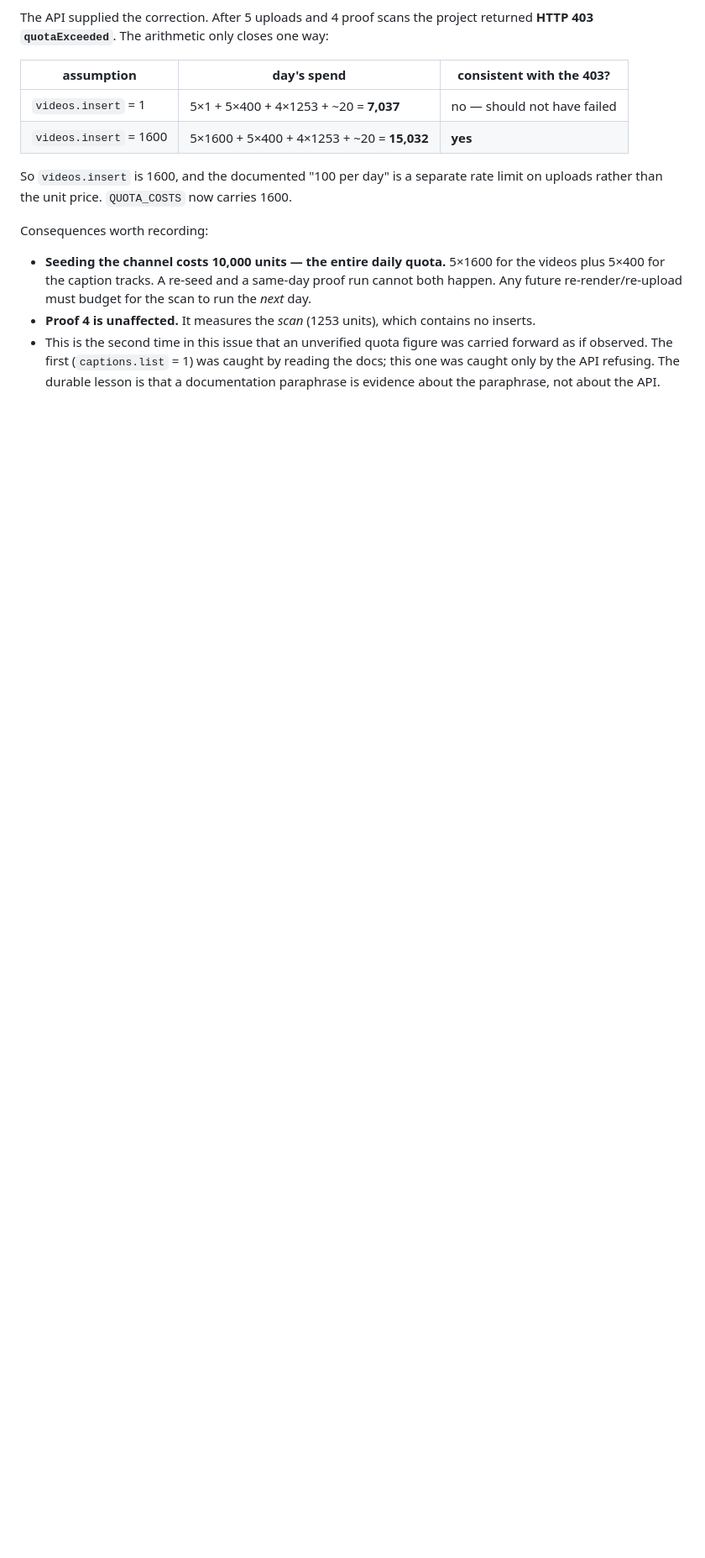
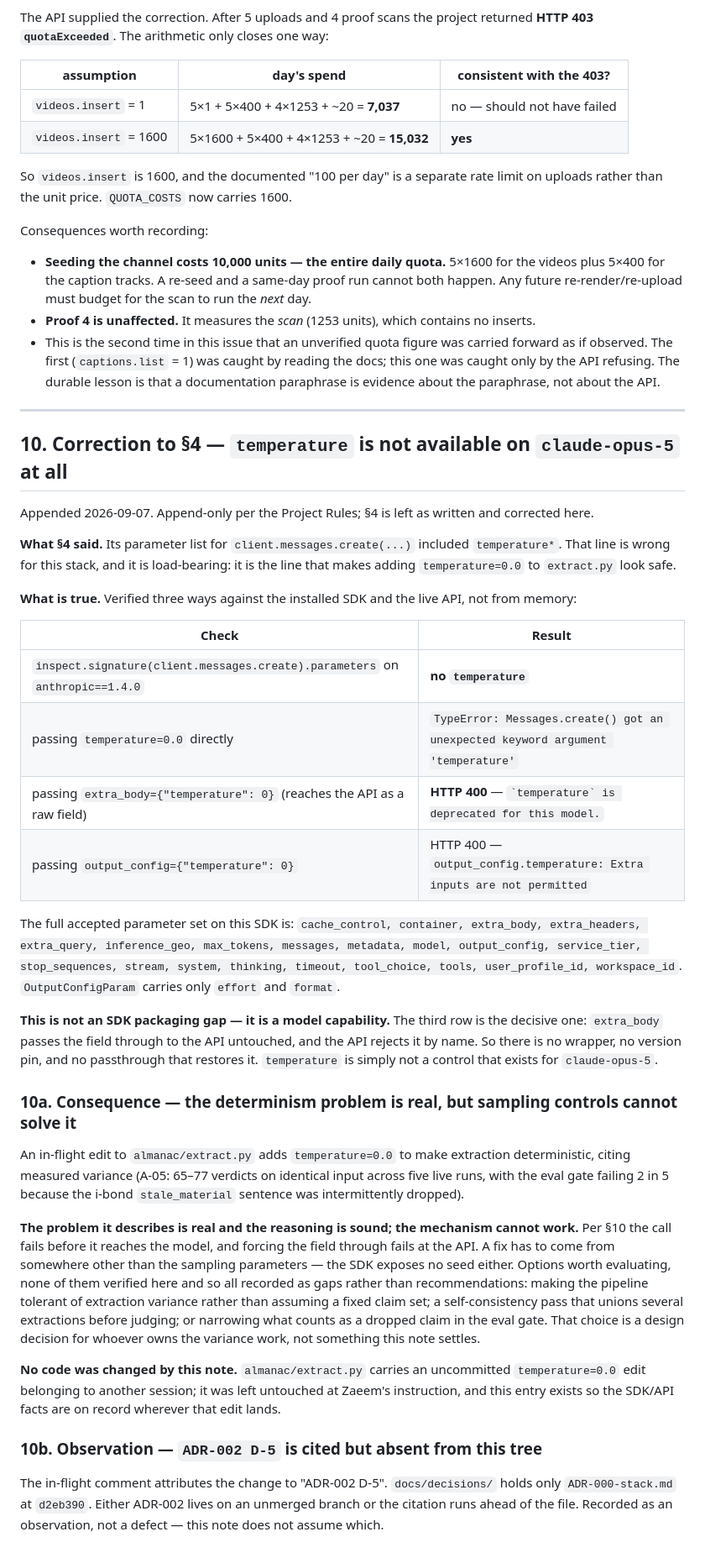
Before and after one commit to zaeem-rafiq/almanac, a Markdown page: docs/decisions/ADR-000-stack.md, the part around the change. Shown at 84% size. Rendered like a GitHub page; blank space fills up the shorter version.

Commit message:
docs: ADR-000 §10 — temperature is not available on claude-opus-5
Corrects §4, which listed temperature among the accepted messages.create parameters. That line is
load-bearing: it is what makes adding temperature=0.0 to extract.py look safe.

Verified three ways rather than assumed. The SDK signature has no temperature; passing it raises
TypeError; passing it through extra_body — which reaches the API as a raw field — returns HTTP 400
'temperature is deprecated for this model'. That third result is the decisive one: this is a model
capability, not an SDK packaging gap, so no wrapper or version pin restores it. output_config
carries only effort and format.

Consequence recorded in §10a: the in-flight determinism edit describes a real problem with sound
reasoning (A-05 measured 65-77 verdicts on identical input across five runs), but the mechanism
cannot work and the SDK exposes no seed either. Alternatives are listed as gaps, not
recommendations — that design call belongs to whoever owns the variance work.

No code changed. The uncommitted temperature edit in extract.py belongs to another session and was
left untouched.

Co-Authored-By: Claude Opus 5 <noreply@anthropic.com>

```diff
--- a/docs/decisions/ADR-000-stack.md
+++ b/docs/decisions/ADR-000-stack.md
@@ -337,3 +337,58 @@ Consequences worth recording:
   if observed. The first (`captions.list` = 1) was caught by reading the docs; this one was
   caught only by the API refusing. The durable lesson is that a documentation paraphrase is
   evidence about the paraphrase, not about the API.
+
+---
+
+## 10. Correction to §4 — `temperature` is not available on `claude-opus-5` at all
+
+Appended 2026-09-07. Append-only per the Project Rules; §4 is left as written and corrected here.
+
+**What §4 said.** Its parameter list for `client.messages.create(...)` included `temperature*`.
+That line is wrong for this stack, and it is load-bearing: it is the line that makes adding
+`temperature=0.0` to `extract.py` look safe.
+
+**What is true.** Verified three ways against the installed SDK and the live API, not from memory:
+
+| Check | Result |
+|---|---|
+| `inspect.signature(client.messages.create).parameters` on `anthropic==1.4.0` | **no `temperature`** |
+| passing `temperature=0.0` directly | `TypeError: Messages.create() got an unexpected keyword argument 'temperature'` |
+| passing `extra_body={"temperature": 0}` (reaches the API as a raw field) | **HTTP 400** — `` `temperature` is deprecated for this model. `` |
+| passing `output_config={"temperature": 0}` | HTTP 400 — `output_config.temperature: Extra inputs are not permitted` |
+
+The full accepted parameter set on this SDK is:
+`cache_control, container, extra_body, extra_headers, extra_query, inference_geo, max_tokens,
+messages, metadata, model, output_config, service_tier, stop_sequences, stream, system, thinking,
+timeout, tool_choice, tools, user_profile_id, workspace_id`.
+`OutputConfigParam` carries only `effort` and `format`.
+
+**This is not an SDK packaging gap — it is a model capability.** The third row is the decisive one:
+`extra_body` passes the field through to the API untouched, and the API rejects it by name. So there
+is no wrapper, no version pin, and no passthrough that restores it. `temperature` is simply not a
+control that exists for `claude-opus-5`.
+
+### 10a. Consequence — the determinism problem is real, but sampling controls cannot solve it
+
+An in-flight edit to `almanac/extract.py` adds `temperature=0.0` to make extraction deterministic,
+citing measured variance (A-05: 65–77 verdicts on identical input across five live runs, with the
+eval gate failing 2 in 5 because the i-bond `stale_material` sentence was intermittently dropped).
+
+**The problem it describes is real and the reasoning is sound; the mechanism cannot work.** Per §10
+the call fails before it reaches the model, and forcing the field through fails at the API. A fix has
+to come from somewhere other than the sampling parameters — the SDK exposes no seed either. Options
+worth evaluating, none of them verified here and so all recorded as gaps rather than
+recommendations: making the pipeline tolerant of extraction variance rather than assuming a fixed
+claim set; a self-consistency pass that unions several extractions before judging; or narrowing what
+counts as a dropped claim in the eval gate. That choice is a design decision for whoever owns the
+variance work, not something this note settles.
+
+**No code was changed by this note.** `almanac/extract.py` carries an uncommitted `temperature=0.0`
+edit belonging to another session; it was left untouched at Zaeem's instruction, and this entry
+exists so the SDK/API facts are on record wherever that edit lands.
+
+### 10b. Observation — `ADR-002 D-5` is cited but absent from this tree
+
+The in-flight comment attributes the change to "ADR-002 D-5". `docs/decisions/` holds only
+`ADR-000-stack.md` at `d2eb390`. Either ADR-002 lives on an unmerged branch or the citation runs
+ahead of the file. Recorded as an observation, not a defect — this note does not assume which.
```
